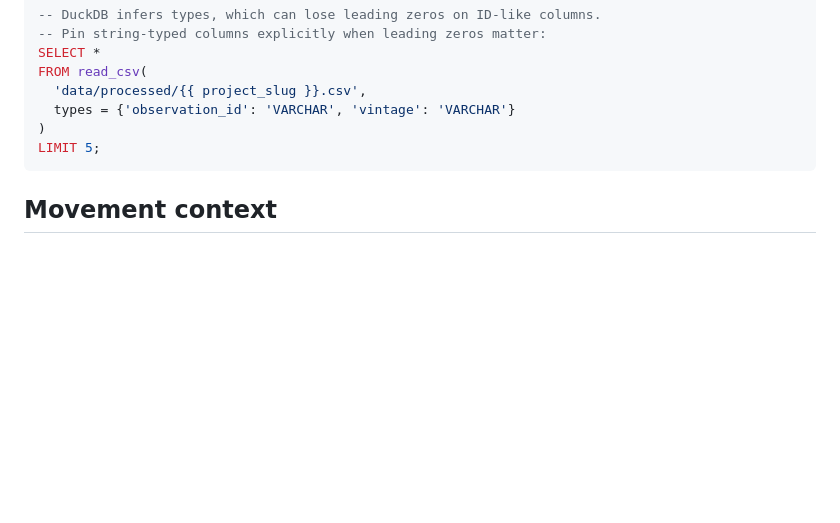
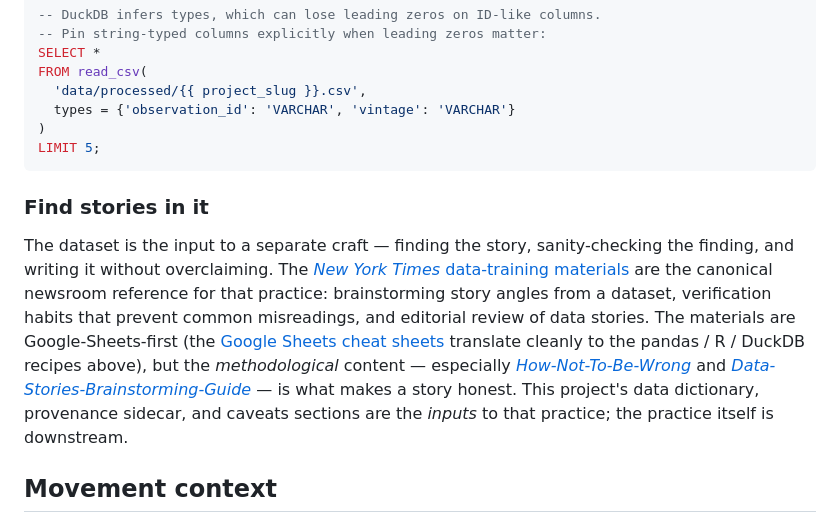
Before and after one commit to brianckeegan/data-liberation-template, a Markdown page: README.md, the part around the change. Drawn GitHub-style; blank space fills up the shorter version.

Commit message:
Add Find-stories-in-it sub-section pointing to NYT data-training
Adds a "Find stories in it" sub-section under "How to use it" in
the project README (between the SQL/DuckDB block and the existing
Movement-context section). Points downstream consumers at the NYT
data-training repo as the canonical newsroom reference for the
craft this dataset's output enables — story brainstorming,
verification habits, editorial review — with specific links to
How-Not-To-Be-Wrong and Data-Stories-Brainstorming-Guide.

The framing is honest about boundaries: NYT's stack is Google
Sheets (translatable to the pandas/R/DuckDB recipes above), and
story-finding is downstream of where the pipeline stops. The
project ships the *inputs* to that practice (dictionary,
provenance, caveats); the practice itself lives there.

Companion change in the skill repo adds the same pointer to
references/movement-history.md's Further reading section under
a new "Consumer-side practice" category.

Co-Authored-By: Claude Opus 4.7 (1M context) <noreply@anthropic.com>

````diff
--- a/README.md
+++ b/README.md
@@ -99,6 +99,10 @@ FROM read_csv(
 LIMIT 5;
 ```
 
+### Find stories in it
+
+The dataset is the input to a separate craft — finding the story, sanity-checking the finding, and writing it without overclaiming. The [*New York Times* data-training materials](https://github.com/nytimes/data-training) are the canonical newsroom reference for that practice: brainstorming story angles from a dataset, verification habits that prevent common misreadings, and editorial review of data stories. The materials are Google-Sheets-first (the [Google Sheets cheat sheets](https://github.com/nytimes/data-training/tree/master/Google-sheets-cheat-sheets) translate cleanly to the pandas / R / DuckDB recipes above), but the *methodological* content — especially [*How-Not-To-Be-Wrong*](https://github.com/nytimes/data-training/blob/master/Various-tip-sheets/How-Not-To-Be-Wrong.docx) and [*Data-Stories-Brainstorming-Guide*](https://github.com/nytimes/data-training/blob/master/Various-tip-sheets/Data-Stories-Brainstorming-Guide.docx) — is what makes a story honest. This project's data dictionary, provenance sidecar, and caveats sections are the *inputs* to that practice; the practice itself is downstream.
+
 ## Movement context
 
 This project participates in a longer tradition of public-interest
````
